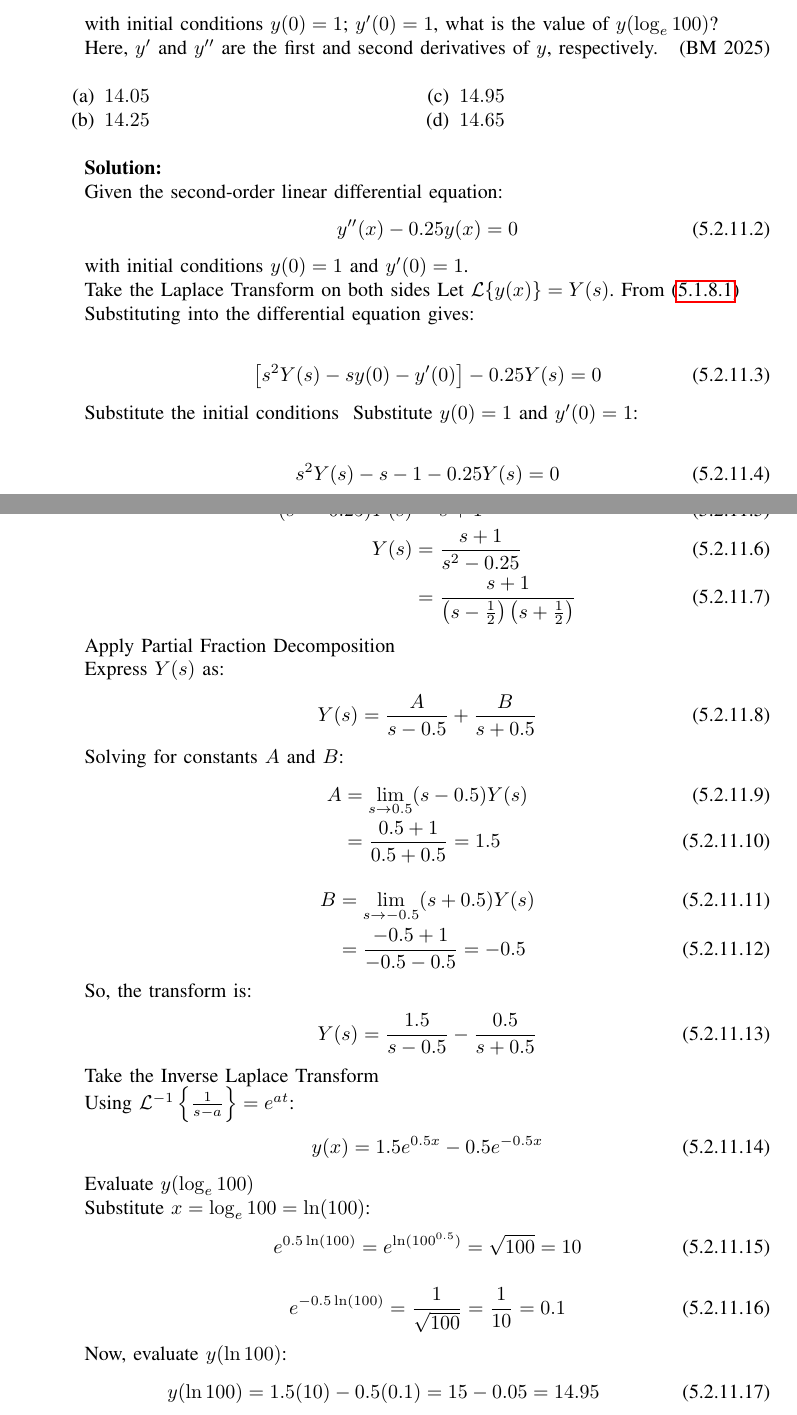
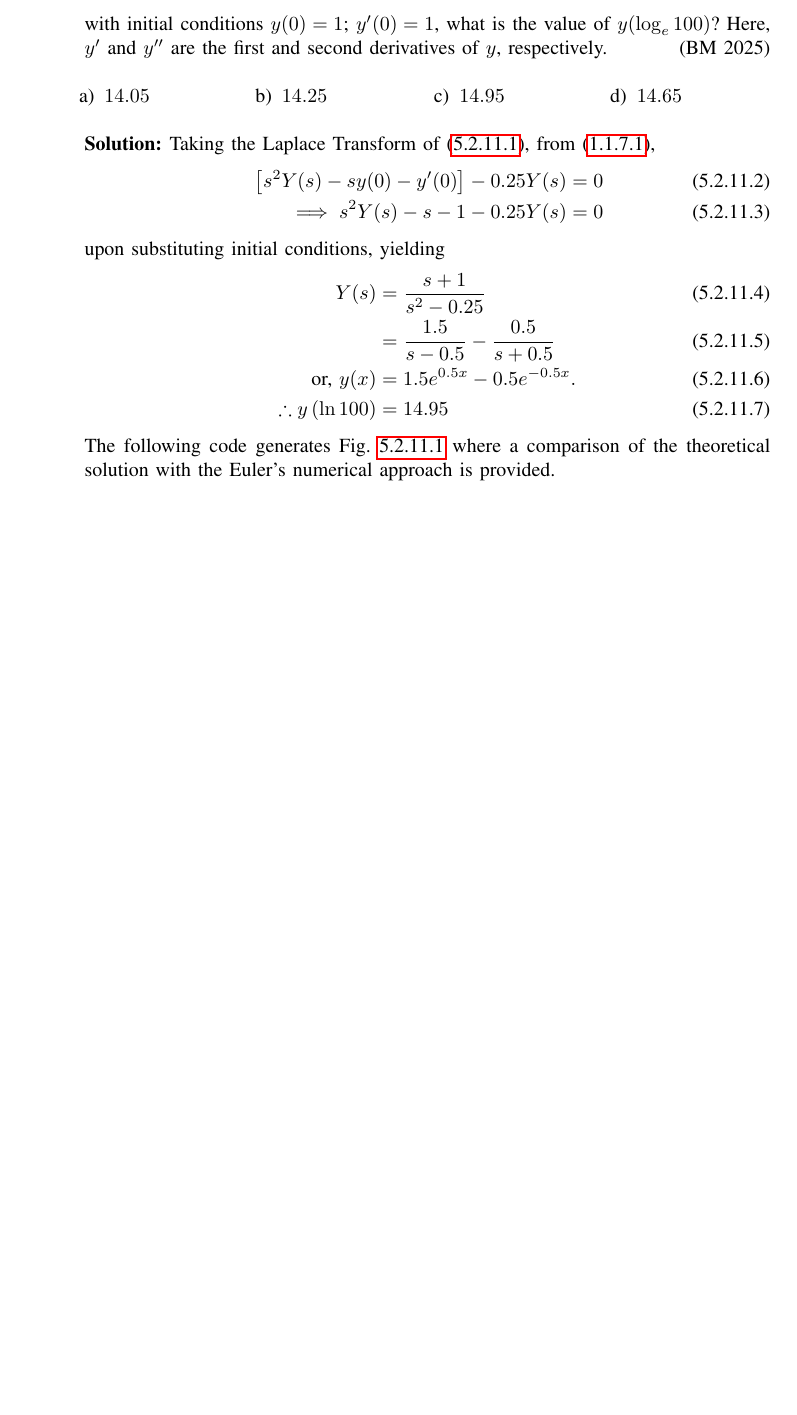
Before and after one commit to Anvidha-reddy/BM-GATE-2025, a LaTeX paper (main.tex, which reads chapters/Bm-2025.tex): two parts of pages 40 and 41 of 59 before the commit and part of page 40 of 58 after it, the two joined at a grey line, cut so that both start at the same text, the shorter picture padded with empty space. The pictures show the PDF file main.pdf that the author committed with the source.

Commit message:
laplace transform problem done

```diff
--- a/chapters/Bm-2025.tex
+++ b/chapters/Bm-2025.tex
@@ -536,9 +536,9 @@ Codes/bm12.py
 % =========================================================
 % QUESTION 13
 % =========================================================
-
 \item Given a function $y(x)$ satisfying the differential equation
 \begin{align}
+\label{eq:EE26BTECH11213-laplace}.
 y'' - 0.25y = 0,
 \end{align}
 with initial conditions $y(0) = 1$; $y'(0) = 1$, what is the value of $y(\log_e 100)$?
@@ -569,26 +558,0 @@ Here, $y'$ and $y''$ are the first and second derivatives of $y$, respectively.
-\solution
-
-Given the second-order linear differential equation:
-\begin{equation}
-y''(x) - 0.25 y(x) = 0
-\end{equation}
-
-with initial conditions $y(0) = 1$ and $y'(0) = 1$.
-
-
-\text{Take the Laplace Transform on both sides}
-Let $\mathcal{L}\{y(x)\} = Y(s)$.
-From \eqref{laplace}
-
-Substituting into the differential equation gives:
-
-\begin{align}
-\left[ s^2 Y(s) - s y(0) - y'(0) \right] - 0.25 Y(s) = 0
-\end{align}
-
-
-\text{Substitute the initial conditions}
-\
-Substitute $y(0) = 1$ and $y'(0) = 1$:
-
-\begin{align}
@@ -601,55 +562,27 @@ Group $Y(s)$ terms together as \eqref{partial}
+\solution
+Taking the Laplace Transform of
+\eqref{eq:EE26BTECH11213-laplace},
+from \eqref{eq:EE26BTECH11202-Laplace_2},
+\begin{align}
+	\sbrak{ s^2 Y(s) - s y(0) - y'(0)}  - 0.25 Y(s) = 0
+	\\
+\implies s^2 Y(s) - s - 1 - 0.25 Y(s) = 0
+\end{align}
+upon substituting initial conditions,
+yielding
+\begin{align}
 Y(s) &= \frac{s + 1}{s^2 - 0.25}\\
-&= \frac{s + 1}{\left(s - \frac{1}{2}\right)\left(s + \frac{1}{2}\right)}
-\end{align}
-
-
-\text{Apply Partial Fraction Decomposition}
-
-Express $Y(s)$ as:
-\begin{align}
-Y(s) = \frac{A}{s - 0.5} + \frac{B}{s + 0.5}
-\end{align}
-
-Solving for constants $A$ and $B$:
-\begin{align}
-A &= \lim_{s \to 0.5} (s - 0.5) Y(s) \\
-&= \frac{0.5 + 1}{0.5 + 0.5} = 1.5
-\end{align}
-\begin{align}
-B &= \lim_{s \to -0.5} (s + 0.5) Y(s) \\
-&= \frac{-0.5 + 1}{-0.5 - 0.5} = -0.5
-\end{align}
-
-So, the transform is:
-\begin{align}
-Y(s) = \frac{1.5}{s - 0.5} - \frac{0.5}{s + 0.5}
-\end{align}
-
-
-\text{Take the Inverse Laplace Transform}
-
-Using $\mathcal{L}^{-1}\left\{\frac{1}{s - a}\right\} = e^{at}$:
-\begin{align}
-y(x) = 1.5 e^{0.5x} - 0.5 e^{-0.5x}
-\end{align}
-
-
-\text{Evaluate $y(\log_e 100)$}
-
-Substitute $x = \log_e 100 = \ln(100)$:
-\begin{align}
-e^{0.5 \ln(100)} = e^{\ln(100^{0.5})} = \sqrt{100} = 10
-\end{align}
-\begin{align}
-e^{-0.5 \ln(100)} = \frac{1}{\sqrt{100}} = \frac{1}{10} = 0.1
-\end{align}
-
-Now, evaluate $y(\ln 100)$:
-\begin{align}
-y(\ln 100) = 1.5(10) - 0.5(0.1) = 15 - 0.05 = 14.95
-\end{align}
-
-
+     &= \frac{1.5}{s - 0.5} - \frac{0.5}{s + 0.5}
+     \\
+     \text{or, }
+y(x) &= 1.5 e^{0.5x} - 0.5 e^{-0.5x}.
+\\
+\therefore
+y\brak{\ln 100} &= 14.95
+\end{align}
+The following code generates
+    \figref{fig:EE26BTECH11221-euler} where a comparison of
+    the theoretical solution with the Euler's numerical approach is provided.
 \begin{figure}[H]
     \centering
     \includegraphics[width=1\textwidth]{figs/13.png}
```
Also changed, not shown: EE26BTECH11202/chapters/ae-2026_formulae.tex (+2 -1 lines), main.pdf, chapters/Bm-2025.tex (36 more changed lines), 3 other files.
